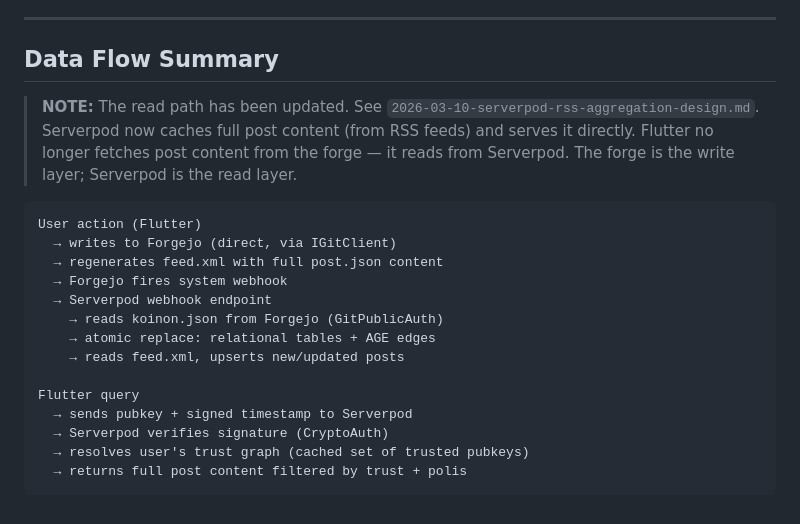
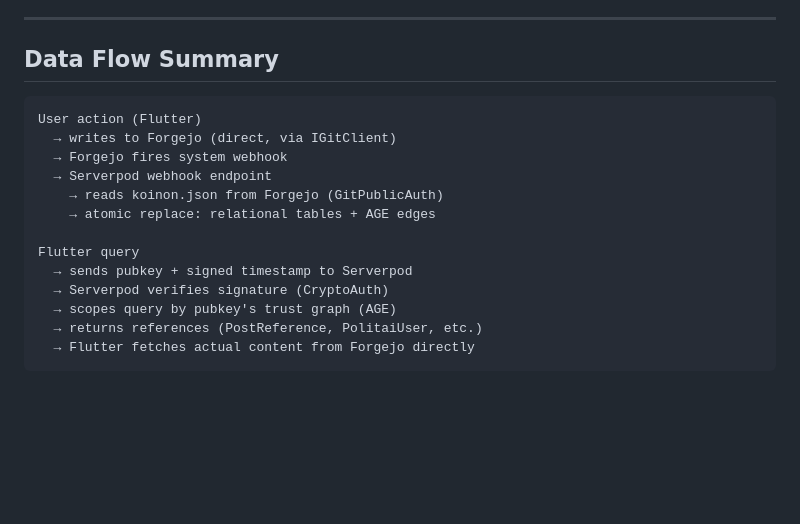
Before and after one commit to qtpi-bonding-org/achaean, a Markdown page: docs/plans/2026-03-09-serverpod-indexing-design.md, the part around the change. Drawn GitHub-style; blank space fills up the shorter version.

Commit message:
Revert "Add RSS aggregation architecture: Serverpod as read cache"
This reverts commit 5752f2f89f7cef16e11d81bf27a073c52d3d647b.

````diff
--- a/docs/plans/2026-03-09-serverpod-indexing-design.md
+++ b/docs/plans/2026-03-09-serverpod-indexing-design.md
@@ -133,24 +133,18 @@ Flutter `IKeyService.signBytes()` returns raw bytes encoded as base64url. `Crypt
 
 ## Data Flow Summary
 
-> **NOTE:** The read path has been updated. See `2026-03-10-serverpod-rss-aggregation-design.md`.
-> Serverpod now caches full post content (from RSS feeds) and serves it directly.
-> Flutter no longer fetches post content from the forge — it reads from Serverpod.
-> The forge is the write layer; Serverpod is the read layer.
-
 ```
 User action (Flutter)
   → writes to Forgejo (direct, via IGitClient)
-  → regenerates feed.xml with full post.json content
   → Forgejo fires system webhook
   → Serverpod webhook endpoint
     → reads koinon.json from Forgejo (GitPublicAuth)
     → atomic replace: relational tables + AGE edges
-    → reads feed.xml, upserts new/updated posts
 
 Flutter query
   → sends pubkey + signed timestamp to Serverpod
   → Serverpod verifies signature (CryptoAuth)
-  → resolves user's trust graph (cached set of trusted pubkeys)
-  → returns full post content filtered by trust + polis
+  → scopes query by pubkey's trust graph (AGE)
+  → returns references (PostReference, PolitaiUser, etc.)
+  → Flutter fetches actual content from Forgejo directly
 ```
````
Also changed, not shown: docs/plans/2026-03-09-serverpod-query-layer-design.md (+1 -1 lines), docs/plans/2026-03-10-serverpod-rss-aggregation-design.md (deleted, +0 -144 lines).
